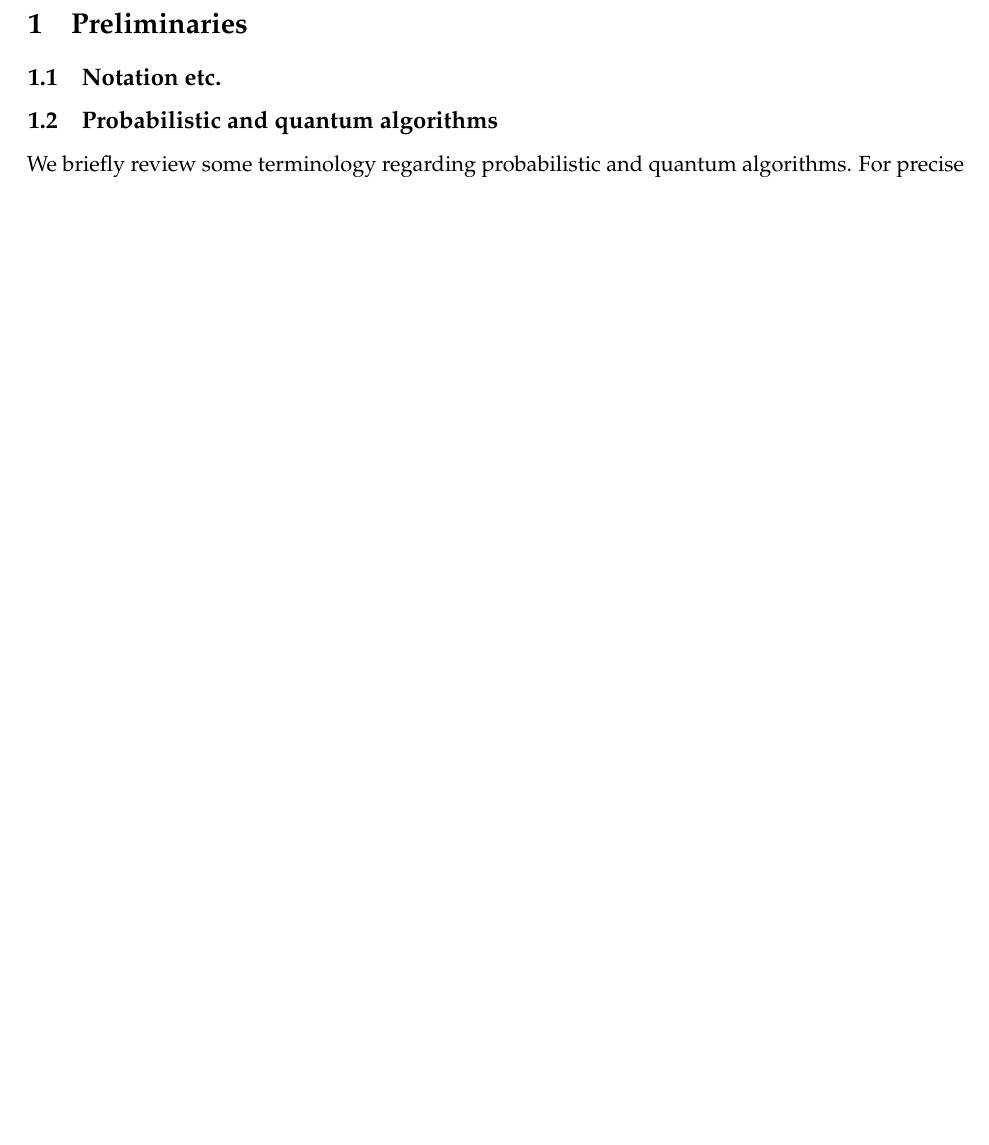
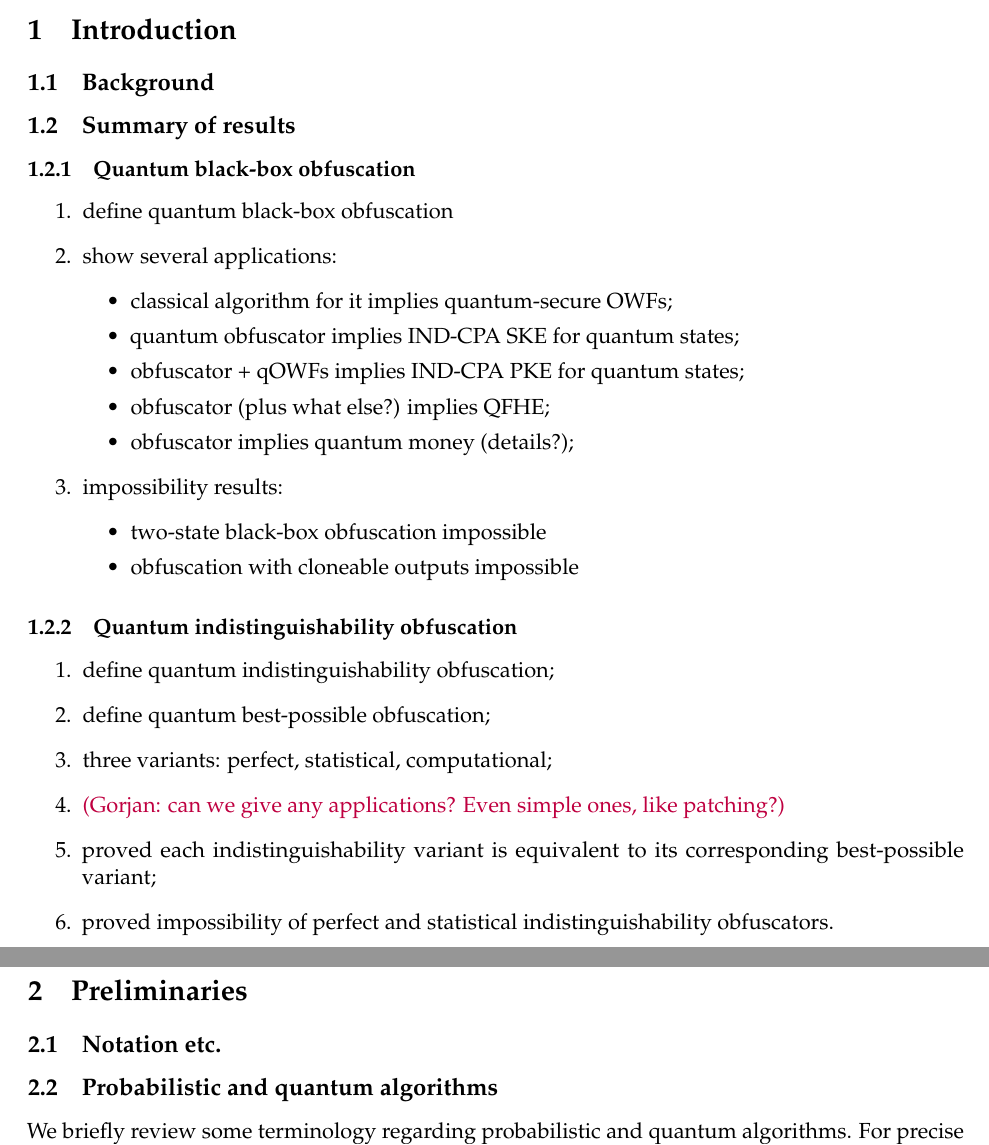
Before and after one commit to bfefferman/Quantum-Obfuscation, a LaTeX document (quantum_obfuscation.tex): part of page 2 of 18 before the commit and two parts of pages 2 and 3 of 20 after it, the two joined at a grey line, cut at the place of the change, the shorter picture padded with empty space. Compiled offline with pdfLaTeX.

Commit message:
A few more changes...
Tried to expand the outline a bit, added a rough summary of results,
reorganized things a bit.

```diff
--- a/quantum_obfuscation.tex
+++ b/quantum_obfuscation.tex
@@ -93,6 +93,48 @@
 
 
 %%%%%%%%%%%%%%%%%%%%%%
+\section{Introduction}
+%%%%%%%%%%%%%%%%%%%%%%
+
+\subsection{Background}
+%%%%%%%%%%%%%%%%%%%%%%
+
+\subsection{Summary of results}
+%%%%%%%%%%%%%%%%%%%%%%
+
+\subsubsection{Quantum black-box obfuscation}
+%%%%
+
+\begin{enumerate}
+\item define quantum black-box obfuscation
+\item show several applications:
+\begin{itemize}
+\item classical algorithm for it implies quantum-secure OWFs;
+\item quantum obfuscator implies IND-CPA SKE for quantum states;
+\item obfuscator + qOWFs implies IND-CPA PKE for quantum states;
+\item obfuscator (plus what else?) implies QFHE;
+\item obfuscator implies quantum money (details?);
+\end{itemize}
+\item impossibility results:
+\begin{itemize}
+\item two-state black-box obfuscation impossible
+\item obfuscation with cloneable outputs impossible
+\end{itemize}
+\end{enumerate}
+
+\subsubsection{Quantum indistinguishability obfuscation}
+%%%%
+
+\begin{enumerate}
+\item define quantum indistinguishability obfuscation;
+\item define quantum best-possible obfuscation;
+\item three variants: perfect, statistical, computational;
+\item \ga{can we give any applications? Even simple ones, like patching?}
+\item proved each indistinguishability variant is equivalent to its corresponding best-possible variant;
+\item proved impossibility of perfect and statistical indistinguishability obfuscators.
+\end{enumerate}
+
+%%%%%%%%%%%%%%%%%%%%%%
 \section{Preliminaries}
 %%%%%%%%%%%%%%%%%%%%%%
 
```
Also changed, not shown: quantum_obfuscation.pdf, quantum_obfuscation.tex (23 more changed lines), 5 other files.
